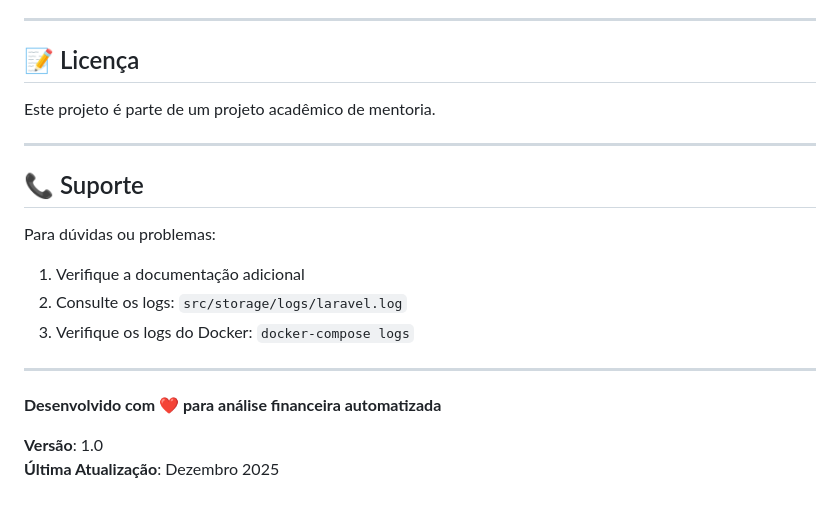
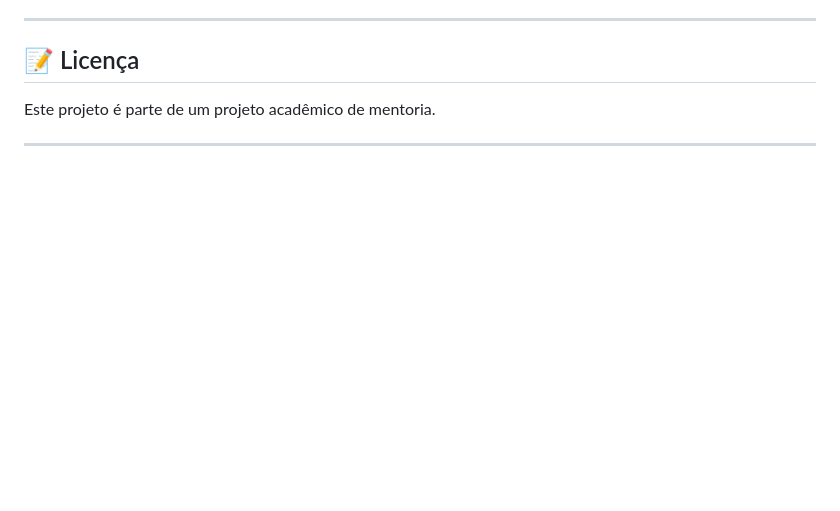
Before and after one commit to dg-as-code/Resid-ncia2025.2, a Markdown page: README.md, the part around the change. Rendered like a GitHub page; blank space fills up the shorter version.

Commit message:
up:readme
Removed support section and project description from README.

```diff
--- a/README.md
+++ b/README.md
@@ -1384,17 +1384,3 @@ docker exec -it laravel_app php artisan test --filter AgentJuliaTest
 Este projeto é parte de um projeto acadêmico de mentoria.
 
 ---
-
-## 📞 Suporte
-
-Para dúvidas ou problemas:
-1. Verifique a documentação adicional
-2. Consulte os logs: `src/storage/logs/laravel.log`
-3. Verifique os logs do Docker: `docker-compose logs`
-
----
-
-**Desenvolvido com ❤️ para análise financeira automatizada**
-
-**Versão**: 1.0
-**Última Atualização**: Dezembro 2025
```
